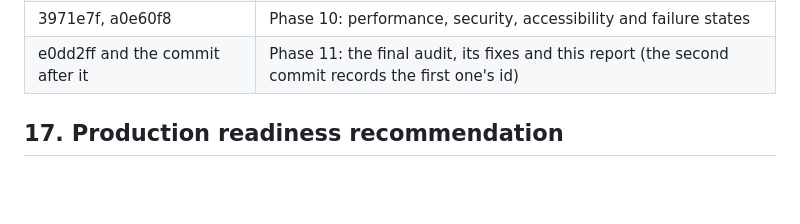
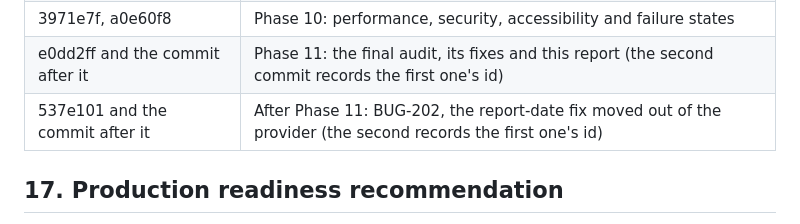
Before and after one commit to alexyazji2-boop/optic, a Markdown page: docs/post-demo-ultra/FINAL_REPORT.md, the part around the change. GitHub-like rendering; blank space fills up the shorter version.

Commit message:
BUG-202: record its commit id
Co-Authored-By: Claude Opus 5.5 <noreply@anthropic.com>

```diff
--- a/docs/post-demo-ultra/FINAL_REPORT.md
+++ b/docs/post-demo-ultra/FINAL_REPORT.md
@@ -226,6 +226,7 @@ Engineering cannot settle these; each is written up for qualified counsel in COM
 | 17024f0, 3698975 | Phase 09: market data integrity |
 | 3971e7f, a0e60f8 | Phase 10: performance, security, accessibility and failure states |
 | e0dd2ff and the commit after it | Phase 11: the final audit, its fixes and this report (the second commit records the first one's id) |
+| 537e101 and the commit after it | After Phase 11: BUG-202, the report-date fix moved out of the provider (the second records the first one's id) |
 
 ## 17. Production readiness recommendation
 
```
Also changed, not shown: docs/post-demo-ultra/PROGRESS.md (+1 -1 lines).
